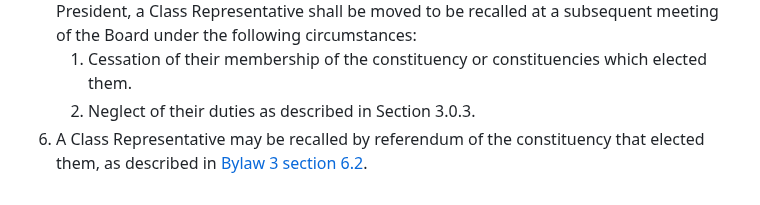
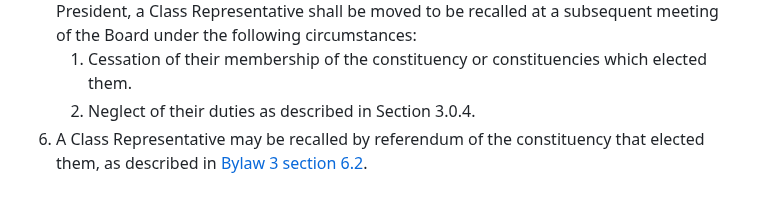
Before and after one commit to skule/bylaws, a Markdown page: bylaw-7.md, the part around the change. Drawn GitHub-style.

Commit message:
Renumber section references

```diff
--- a/bylaw-7.md
+++ b/bylaw-7.md
@@ -65,5 +65,5 @@ subtitle: The Discipline Clubs and Class Representatives Bylaw
    1. Preparing a transition document for onboarding future class representatives of their respective constituency.
 1. At the discretion of their Discipline Club Chair and the Vice-President Academic or the President, a Class Representative shall be moved to be recalled at a subsequent meeting of the Board under the following circumstances:
    1. Cessation of their membership of the constituency or constituencies which elected them.
-   1. Neglect of their duties as described in Section 3.0.3.
+   1. Neglect of their duties as described in Section 3.0.4.
 1. A Class Representative may be recalled by referendum of the constituency that elected them, as described in [Bylaw 3 section 6.2](bylaw-3.md).
```
Also changed, not shown: bylaw-3.md (+1 -1 lines).
